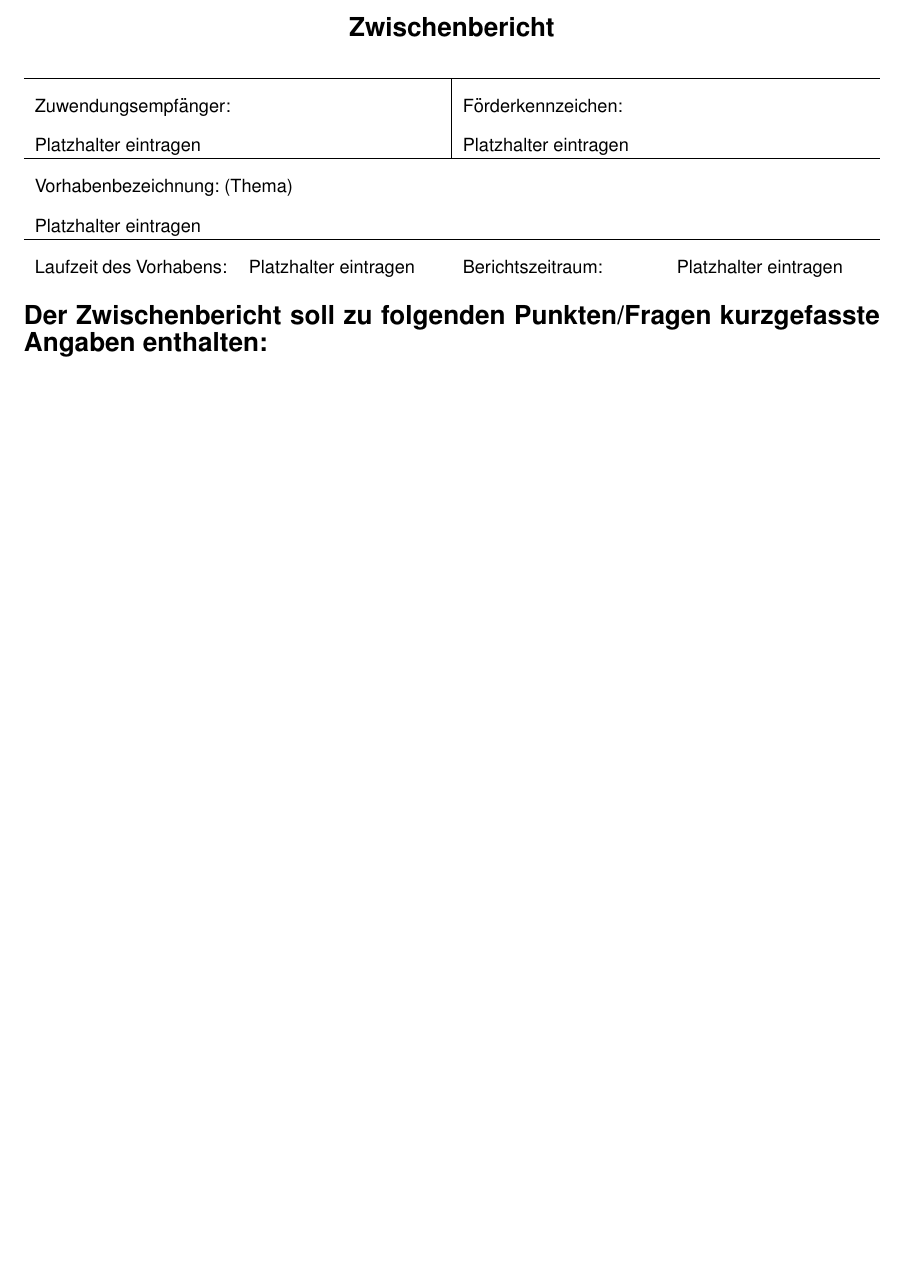
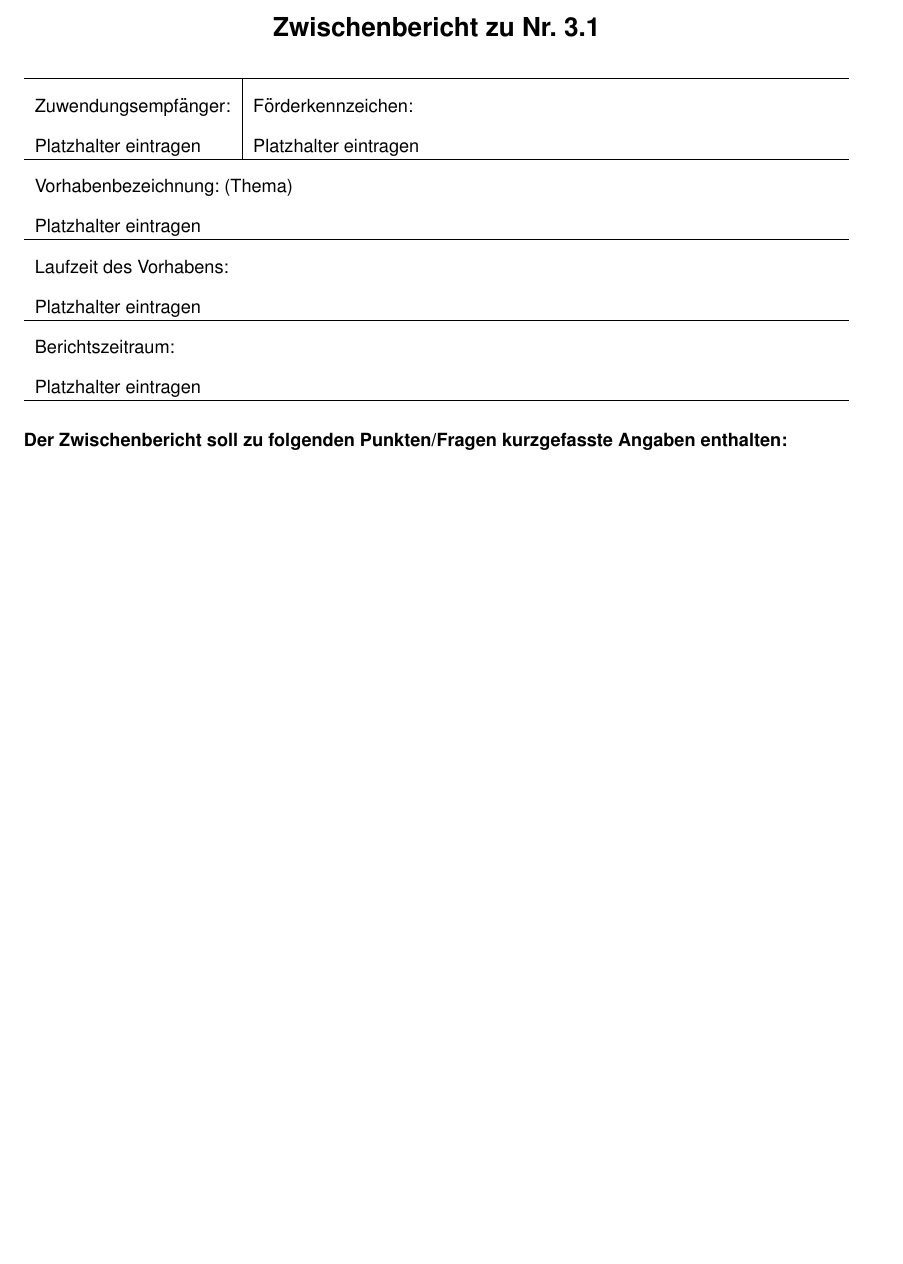
Before and after one commit to fau-is/template-bmbf-zwischenbericht, a LaTeX document (main.tex, which reads resource/table.tex): part of page 1 of 2, cut at the place of the change, the shorter picture padded with empty space. Compiled offline with pdfLaTeX.

Commit message:
Angepasst an aktuelles Muster

```diff
--- a/main.tex
+++ b/main.tex
@@ -1,4 +1,4 @@
-\documentclass{article}
+\documentclass[10pt, a4paper]{article}
 \usepackage[utf8]{inputenc}
 % Sprache: Deutsch
 \usepackage[ngerman]{babel}
@@ -33,12 +33,12 @@
 \begin{document}
 
 \begin{center}
-      \Large{\textbf{Zwischenbericht}}\\
+      \Large{\textbf{Zwischenbericht zu Nr. 3.1}}\\
 \end{center}
 
 \input{resource/table.tex}
 
-\noindent\textbf{\Large Der Zwischenbericht soll zu folgenden Punkten/Fragen kurzgefasste Angaben enthalten:} \\
+\noindent\textbf{\normalsize Der Zwischenbericht soll zu folgenden Punkten/Fragen kurzgefasste Angaben enthalten:} \\
 
 \input{sections/01_waz_taz.tex}
 \input{sections/02_Vergleich_SOLL_IST.tex}
--- a/resource/table.tex
+++ b/resource/table.tex
@@ -6,7 +6,10 @@
 \multicolumn{2}{l|}{\empfaenger} & \multicolumn{2}{l}{\foerderkz} \\ \hline
 \multicolumn{4}{l}{Vorhabenbezeichnung: (Thema)} \\
 \multicolumn{4}{l}{\vorhabenbez} \\ \hline
-Laufzeit des Vorhabens: & \laufzeit & Berichtszeitraum: & \berichtsperiode
+\multicolumn{4}{l}{Laufzeit des Vorhabens:} \\
+\multicolumn{4}{l}{\laufzeit} \\ \hline
+\multicolumn{4}{l}{Berichtszeitraum:} \\
+\multicolumn{4}{l}{\berichtsperiode} \\ \hline
 \end{tabularx}
 \label{tab:infos}
 \end{table}
```
